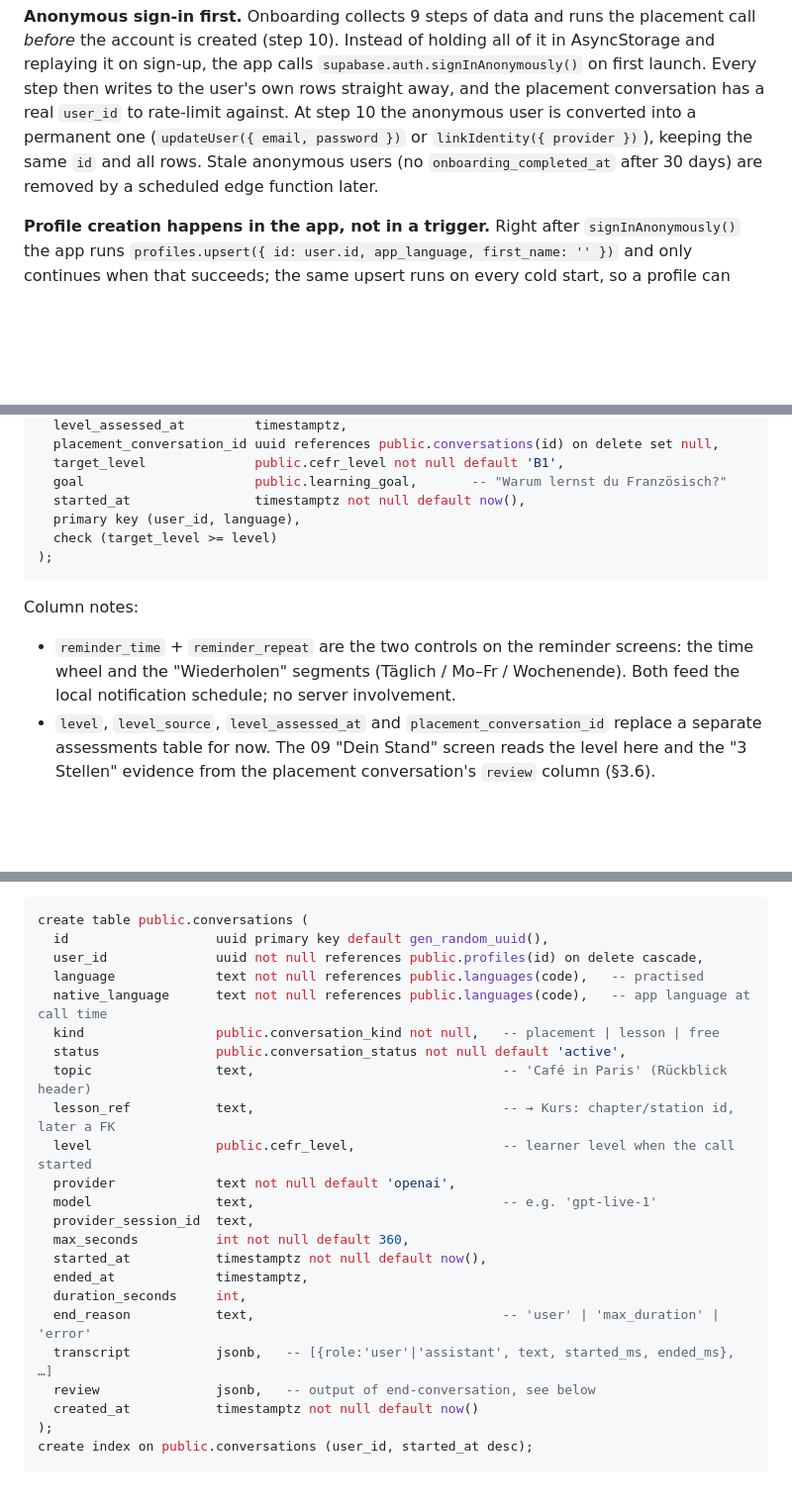
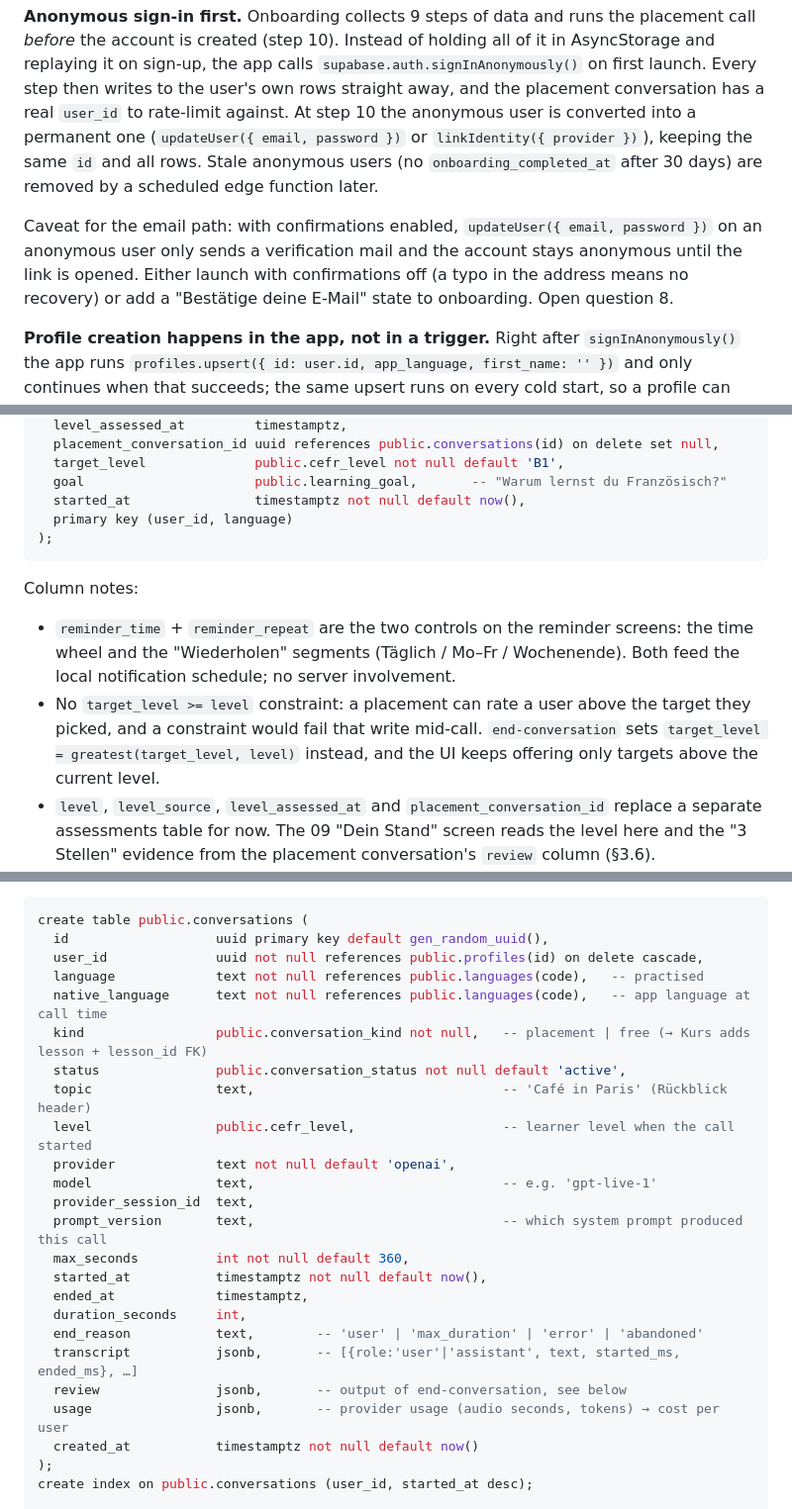
Before and after one commit to timohuennebeck/language-learning-app, a Markdown page: docs/database-plan.md, 3 parts joined by grey strips. Shown at 99% size. Rendered like a GitHub page; blank space fills up the shorter version.

````diff
--- a/docs/database-plan.md
+++ b/docs/database-plan.md
@@ -117,6 +118,11 @@ step then writes to the user's own rows straight away, and the placement convers
 rows. Stale anonymous users (no `onboarding_completed_at` after 30 days) are removed by a scheduled
 edge function later.
 
+Caveat for the email path: with confirmations enabled, `updateUser({ email, password })` on an
+anonymous user only sends a verification mail and the account stays anonymous until the link is
+opened. Either launch with confirmations off (a typo in the address means no recovery) or add a
+"Bestätige deine E-Mail" state to onboarding. Open question 8.
+
 **Profile creation happens in the app, not in a trigger.** Right after `signInAnonymously()` the
 app runs `profiles.upsert({ id: user.id, app_language, first_name: '' })` and only continues when
 that succeeds; the same upsert runs on every cold start, so a profile can never be missing. A
@@ -227,8 +235,7 @@ create table public.learner_languages (
   target_level              public.cefr_level not null default 'B1',
   goal                      public.learning_goal,       -- "Warum lernst du Französisch?"
   started_at                timestamptz not null default now(),
-  primary key (user_id, language),
-  check (target_level >= level)
+  primary key (user_id, language)
 );
 ```
 
@@ -237,6 +244,10 @@ Column notes:
 - `reminder_time` + `reminder_repeat` are the two controls on the reminder screens: the time
   wheel and the "Wiederholen" segments (Täglich / Mo–Fr / Wochenende). Both feed the local
   notification schedule; no server involvement.
+- No `target_level >= level` constraint: a placement can rate a user above the target they
+  picked, and a constraint would fail that write mid-call. `end-conversation` sets
+  `target_level = greatest(target_level, level)` instead, and the UI keeps offering only targets
+  above the current level.
 - `level`, `level_source`, `level_assessed_at` and `placement_conversation_id` replace a separate
   assessments table for now. The 09 "Dein Stand" screen reads the level here and the "3 Stellen"
   evidence from the placement conversation's `review` column (§3.6).
@@ -322,21 +334,22 @@ create table public.conversations (
   user_id              uuid not null references public.profiles(id) on delete cascade,
   language             text not null references public.languages(code),   -- practised
   native_language      text not null references public.languages(code),   -- app language at call time
-  kind                 public.conversation_kind not null,   -- placement | lesson | free
+  kind                 public.conversation_kind not null,   -- placement | free (→ Kurs adds lesson + lesson_id FK)
   status               public.conversation_status not null default 'active',
   topic                text,                                -- 'Café in Paris' (Rückblick header)
-  lesson_ref           text,                                -- → Kurs: chapter/station id, later a FK
   level                public.cefr_level,                   -- learner level when the call started
   provider             text not null default 'openai',
   model                text,                                -- e.g. 'gpt-live-1'
   provider_session_id  text,
+  prompt_version       text,                                -- which system prompt produced this call
   max_seconds          int not null default 360,
   started_at           timestamptz not null default now(),
   ended_at             timestamptz,
   duration_seconds     int,
-  end_reason           text,                                -- 'user' | 'max_duration' | 'error'
-  transcript           jsonb,   -- [{role:'user'|'assistant', text, started_ms, ended_ms}, …]
-  review               jsonb,   -- output of end-conversation, see below
+  end_reason           text,        -- 'user' | 'max_duration' | 'error' | 'abandoned'
+  transcript           jsonb,       -- [{role:'user'|'assistant', text, started_ms, ended_ms}, …]
+  review               jsonb,       -- output of end-conversation, see below
+  usage                jsonb,       -- provider usage (audio seconds, tokens) → cost per user
   created_at           timestamptz not null default now()
 );
 create index on public.conversations (user_id, started_at desc);
````
Also changed, not shown: other parts of docs/database-plan.md (+16 -4 lines).
